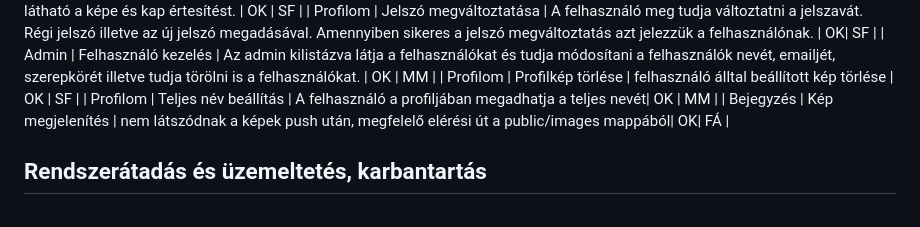
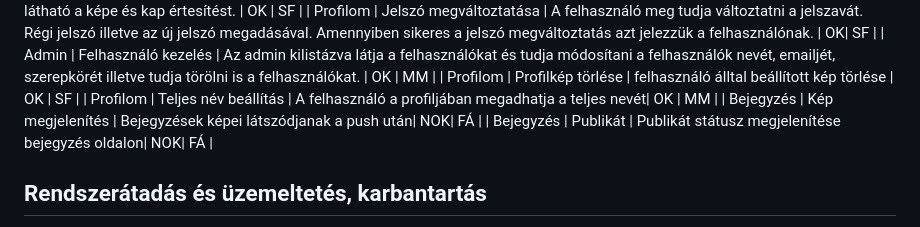
Before and after one commit to LakatosMate/EKE_Labor_Projekt, a Markdown page: README.md, the part around the change. Drawn GitHub-style.

```diff
--- a/README.md
+++ b/README.md
@@ -67,8 +67,8 @@ Eseti manuális teszt, folyamatosan. Hiba esetnén rögzíteni a hibaanalízis t
 | Admin | Felhasználó kezelés | Az admin kilistázva látja a felhasználókat és tudja módosítani a felhasználók nevét, emailjét, szerepkörét illetve tudja törölni is a felhasználókat. | OK | MM |
 | Profilom | Profilkép törlése | felhasználó álltal beállított kép törlése | OK | SF |
 | Profilom | Teljes név beállítás | A felhasználó a profiljában megadhatja a teljes nevét| OK | MM |
-| Bejegyzés | Kép megjelenítés | nem látszódnak a képek push után, megfelelő elérési út a public/images mappából| OK| FÁ |
-
+| Bejegyzés | Kép megjelenítés | Bejegyzések képei látszódjanak a push után| NOK| FÁ |
+| Bejegyzés | Publikát | Publikát státusz megjelenítése bejegyzés oldalon| NOK| FÁ |
 
 ## Rendszerátadás és üzemeltetés, karbantartás
 Az elkészült rendszer átadás-átvétele után megkezdődik a honlap publikálása az internetre, valamint folyamatos üzemeltetése. A tartalom karbantartásában részt vevő személy(ek)nek, a szükséges ismeretek megszerzéséhez oktatást tartunk illetve dokumentációt biztosítunk.
```
